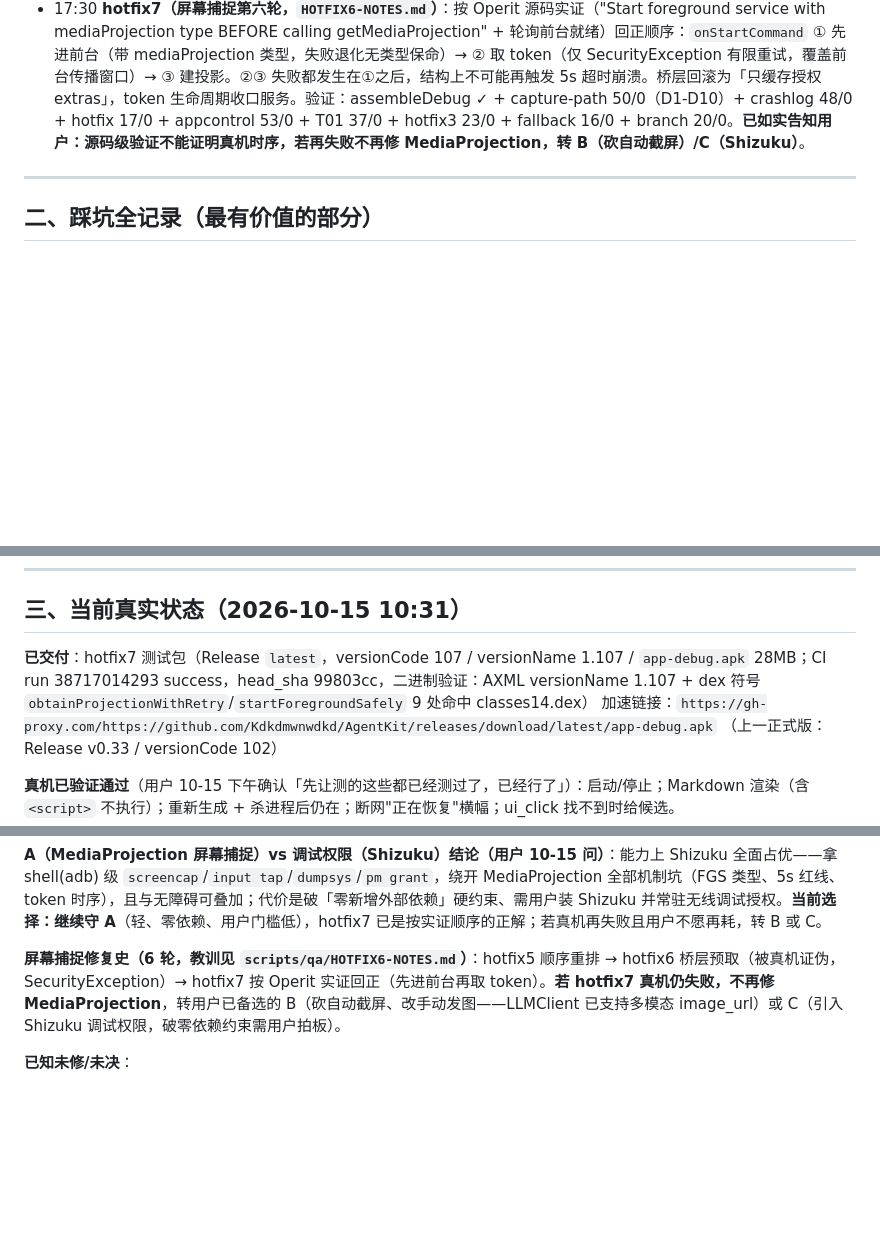
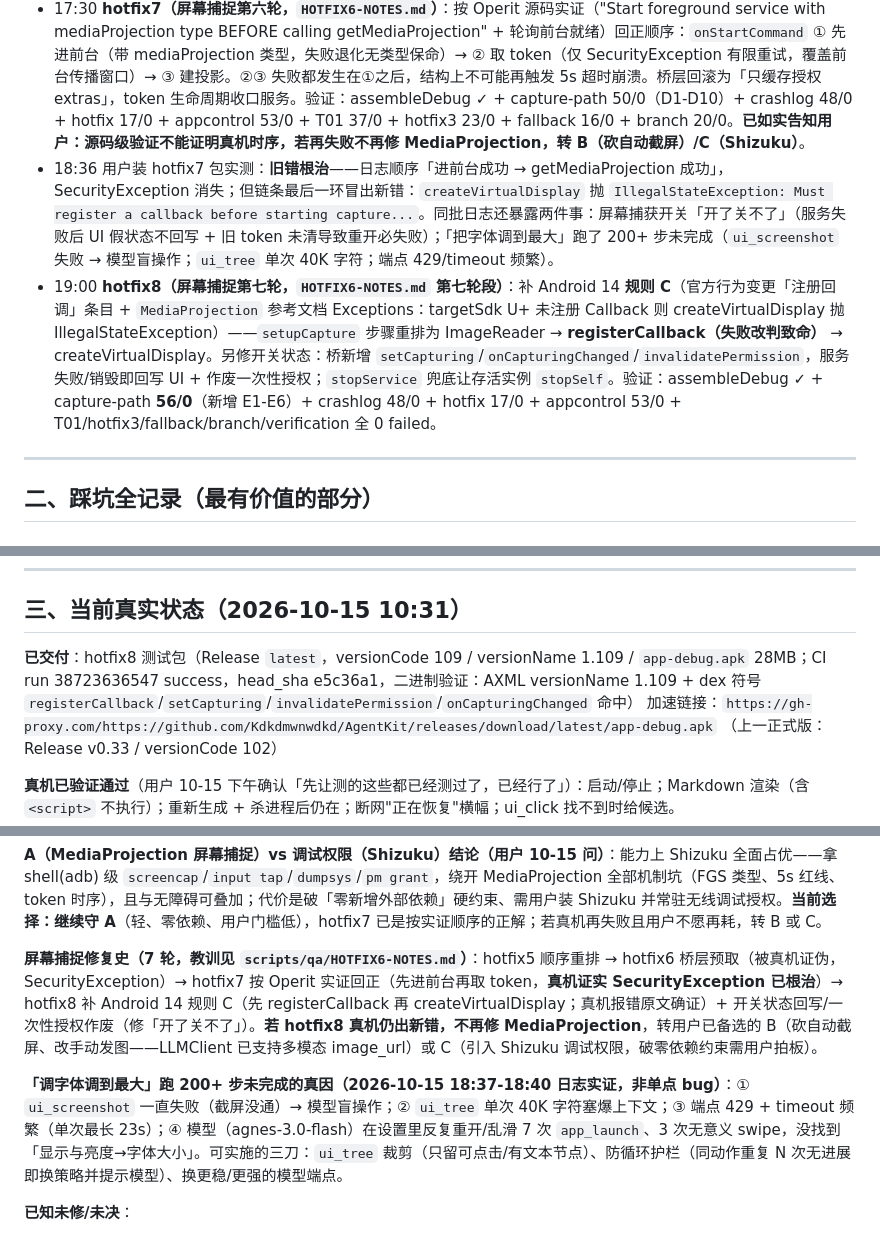
Before and after one commit to Kdkdmwnwdkd/AgentKit, a Markdown page: docs/AgentKit-全程报告-2026-10-15.md, 3 parts joined by grey strips. Rendered like a GitHub page; blank space fills up the shorter version.

Commit message:
docs: hotfix8 交付信息（Release latest v109 / CI run 38723636547）+ 真机 18:36 实证与第七轮排错记录 + 调字体 200 步真因分析

```diff
--- a/docs/AgentKit-全程报告-2026-10-15.md
+++ b/docs/AgentKit-全程报告-2026-10-15.md
@@ -80,6 +80,8 @@
 - 16:30 **hotfix6（屏幕捕捉第五轮，`HOTFIX5-NOTES.md`）**：用户真机日志报 `ForegroundServiceDidNotStartInTimeException` 崩 4 次（09:46/11:26/16:06×2）。根因：MediaProjection token 一次性，hotfix5 虽修好「取 token→进前台」顺序但取 token 仍留在服务内，反复开启时二次消费失效 token → failSafe 收摊而 startForeground 从未执行 → 系统 5 秒超时杀进程（不可捕获）。修复：token 获取移到服务生命周期**之前**（桥层 `obtainProjection`，授权回调后立即执行，取不到就不启动服务、5 秒计时无从开始）；停止语义三处收口 `releaseProjection`。验证：assembleDebug ✓ + capture-path 49/0（新增 D1-D9）+ crashlog 48/0（新增 E5b）+ hotfix 17/0 + appcontrol 53/0 + T01 37/0。顺手修复 13 个 runner 的仓库搬迁路径漂移与 W-6（JB_ANNOTATIONS 缓存路径）。
 - 17:13 用户装 hotfix6 包实测：**不崩但功能全废**——`getMediaProjection` 抛 `SecurityException: Media projections require a foreground service of type FOREGROUND_SERVICE_TYPE_MEDIA_PROJECTION`。hotfix6 的「红线 A」假设被真机证伪：Android 14 规则恰是**相反**——取 token 前必须已有该类型 FGS 在运行。
 - 17:30 **hotfix7（屏幕捕捉第六轮，`HOTFIX6-NOTES.md`）**：按 Operit 源码实证（"Start foreground service with mediaProjection type BEFORE calling getMediaProjection" + 轮询前台就绪）回正顺序：`onStartCommand` ① 先进前台（带 mediaProjection 类型，失败退化无类型保命）→ ② 取 token（仅 SecurityException 有限重试，覆盖前台传播窗口）→ ③ 建投影。②③ 失败都发生在①之后，结构上不可能再触发 5s 超时崩溃。桥层回滚为「只缓存授权 extras」，token 生命周期收口服务。验证：assembleDebug ✓ + capture-path 50/0（D1-D10）+ crashlog 48/0 + hotfix 17/0 + appcontrol 53/0 + T01 37/0 + hotfix3 23/0 + fallback 16/0 + branch 20/0。**已如实告知用户：源码级验证不能证明真机时序，若再失败不再修 MediaProjection，转 B（砍自动截屏）/C（Shizuku）**。
+- 18:36 用户装 hotfix7 包实测：**旧错根治**——日志顺序「进前台成功 → getMediaProjection 成功」，SecurityException 消失；但链条最后一环冒出新错：`createVirtualDisplay` 抛 `IllegalStateException: Must register a callback before starting capture...`。同批日志还暴露两件事：屏幕捕获开关「开了关不了」（服务失败后 UI 假状态不回写 + 旧 token 未清导致重开必失败）；「把字体调到最大」跑了 200+ 步未完成（`ui_screenshot` 失败 → 模型盲操作；`ui_tree` 单次 40K 字符；端点 429/timeout 频繁）。
+- 19:00 **hotfix8（屏幕捕捉第七轮，`HOTFIX6-NOTES.md` 第七轮段）**：补 Android 14 **规则 C**（官方行为变更「注册回调」条目 + `MediaProjection` 参考文档 Exceptions：targetSdk U+ 未注册 Callback 则 createVirtualDisplay 抛 IllegalStateException）——`setupCapture` 步骤重排为 ImageReader → **registerCallback（失败改判致命）** → createVirtualDisplay。另修开关状态：桥新增 `setCapturing`/`onCapturingChanged`/`invalidatePermission`，服务失败/销毁即回写 UI + 作废一次性授权；`stopService` 兜底让存活实例 `stopSelf`。验证：assembleDebug ✓ + capture-path **56/0**（新增 E1-E6）+ crashlog 48/0 + hotfix 17/0 + appcontrol 53/0 + T01/hotfix3/fallback/branch/verification 全 0 failed。
 
 ---
 
@@ -133,7 +135,7 @@
 
 ## 三、当前真实状态（2026-10-15 10:31）
 
-**已交付**：hotfix7 测试包（Release `latest`，versionCode 107 / versionName 1.107 / `app-debug.apk` 28MB；CI run 38717014293 success，head_sha 99803cc，二进制验证：AXML versionName 1.107 + dex 符号 `obtainProjectionWithRetry`/`startForegroundSafely` 9 处命中 classes14.dex）
+**已交付**：hotfix8 测试包（Release `latest`，versionCode 109 / versionName 1.109 / `app-debug.apk` 28MB；CI run 38723636547 success，head_sha e5c36a1，二进制验证：AXML versionName 1.109 + dex 符号 `registerCallback`/`setCapturing`/`invalidatePermission`/`onCapturingChanged` 命中）
 加速链接：`https://gh-proxy.com/https://github.com/Kdkdmwnwdkd/AgentKit/releases/download/latest/app-debug.apk`
 （上一正式版：Release v0.33 / versionCode 102）
 
@@ -145,7 +147,9 @@
 
 **A（MediaProjection 屏幕捕捉）vs 调试权限（Shizuku）结论（用户 10-15 问）**：能力上 Shizuku 全面占优——拿 shell(adb) 级 `screencap`/`input tap`/`dumpsys`/`pm grant`，绕开 MediaProjection 全部机制坑（FGS 类型、5s 红线、token 时序），且与无障碍可叠加；代价是破「零新增外部依赖」硬约束、需用户装 Shizuku 并常驻无线调试授权。**当前选择：继续守 A**（轻、零依赖、用户门槛低），hotfix7 已是按实证顺序的正解；若真机再失败且用户不愿再耗，转 B 或 C。
 
-**屏幕捕捉修复史（6 轮，教训见 `scripts/qa/HOTFIX6-NOTES.md`）**：hotfix5 顺序重排 → hotfix6 桥层预取（被真机证伪，SecurityException）→ hotfix7 按 Operit 实证回正（先进前台再取 token）。**若 hotfix7 真机仍失败，不再修 MediaProjection**，转用户已备选的 B（砍自动截屏、改手动发图——LLMClient 已支持多模态 image_url）或 C（引入 Shizuku 调试权限，破零依赖约束需用户拍板）。
+**屏幕捕捉修复史（7 轮，教训见 `scripts/qa/HOTFIX6-NOTES.md`）**：hotfix5 顺序重排 → hotfix6 桥层预取（被真机证伪，SecurityException）→ hotfix7 按 Operit 实证回正（先进前台再取 token，**真机证实 SecurityException 已根治**）→ hotfix8 补 Android 14 规则 C（先 registerCallback 再 createVirtualDisplay；真机报错原文确证）+ 开关状态回写/一次性授权作废（修「开了关不了」）。**若 hotfix8 真机仍出新错，不再修 MediaProjection**，转用户已备选的 B（砍自动截屏、改手动发图——LLMClient 已支持多模态 image_url）或 C（引入 Shizuku 调试权限，破零依赖约束需用户拍板）。
+
+**「调字体调到最大」跑 200+ 步未完成的真因（2026-10-15 18:37-18:40 日志实证，非单点 bug）**：① `ui_screenshot` 一直失败（截屏没通）→ 模型盲操作；② `ui_tree` 单次 40K 字符塞爆上下文；③ 端点 429 + timeout 频繁（单次最长 23s）；④ 模型（agnes-3.0-flash）在设置里反复重开/乱滑 7 次 `app_launch`、3 次无意义 swipe，没找到「显示与亮度→字体大小」。可实施的三刀：`ui_tree` 裁剪（只留可点击/有文本节点）、防循环护栏（同动作重复 N 次无进展即换策略并提示模型）、换更稳/更强的模型端点。
 
 **已知未修/未决**：
 - **跨应用操控实测失败**（10-14 用户反馈"跨应用的话他不行"）：`app_launch` 打开快手没成。**当前第一工单，新对话请优先排这个**。
```
